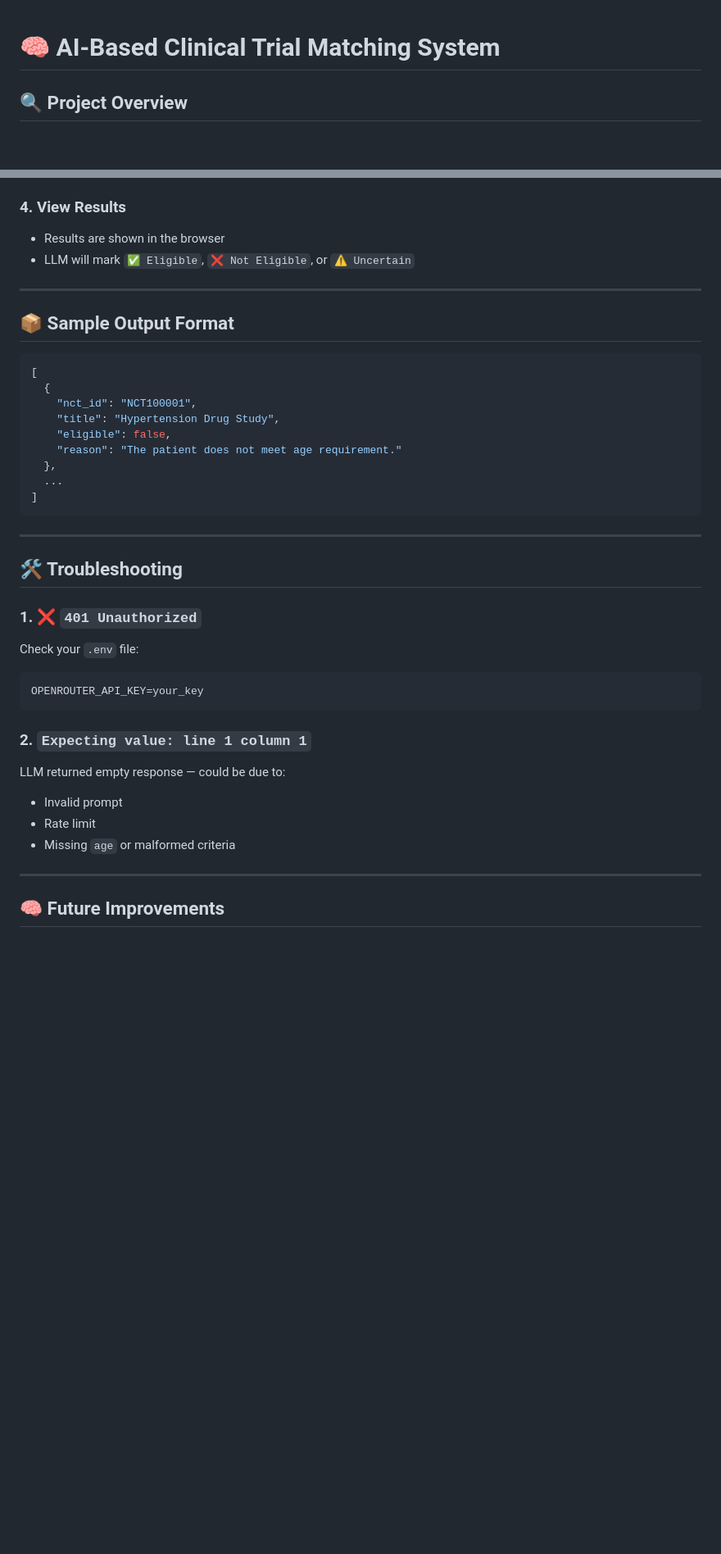
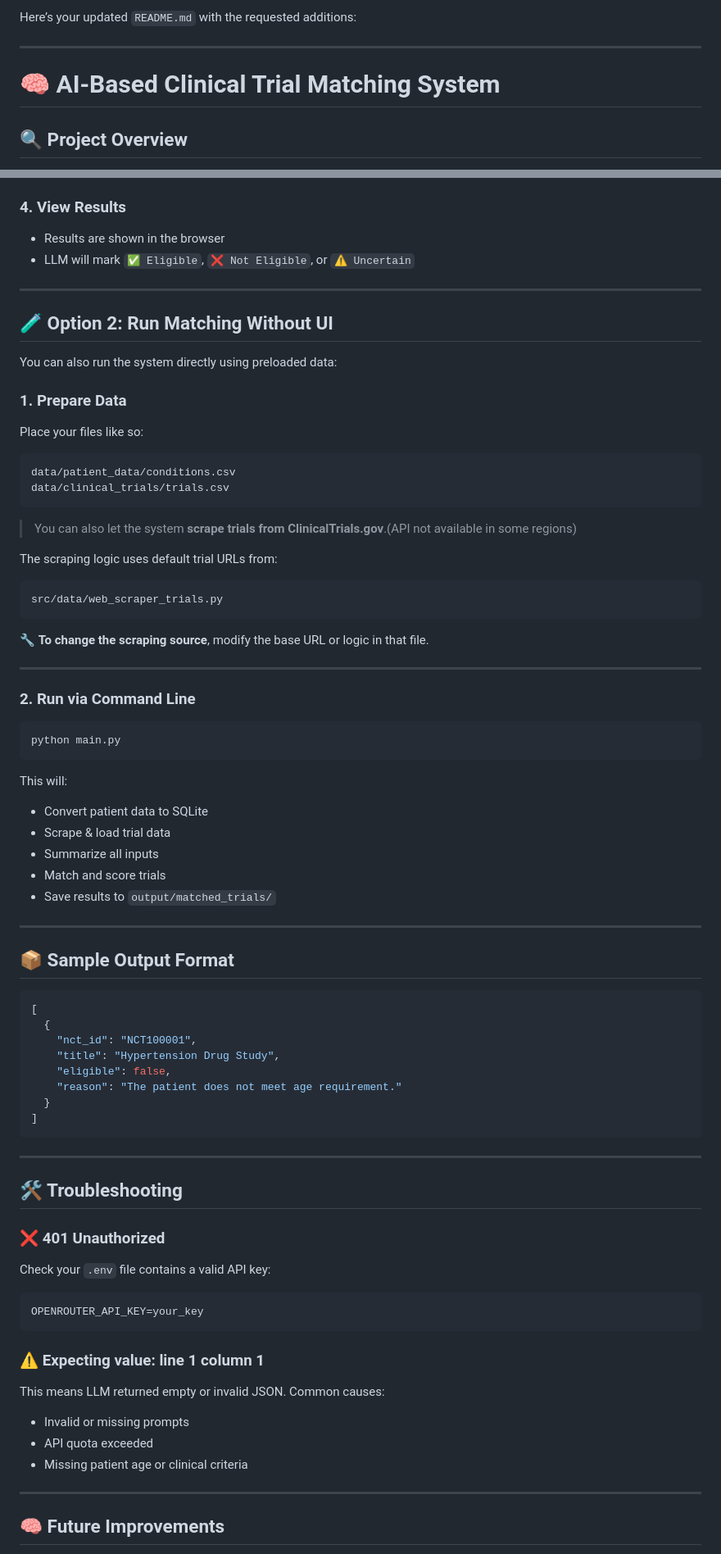
Before and after one commit to Adhvyth-T/AI_Clinical_Trial_Matching_System, a Markdown page: README.md, 2 parts joined by grey strips. Shown at 82% size. GitHub-like rendering; blank space fills up the shorter version.

````diff
--- a/README.md
+++ b/README.md
@@ -1,3 +1,7 @@
+Here’s your updated `README.md` with the requested additions:
+
+---
+
 # 🧠 AI-Based Clinical Trial Matching System
 
 ## 🔍 Project Overview
@@ -126,6 +132,47 @@ You can use [this sample patient data](https://mitre.box.com/shared/static/aw9po
 
 ---
 
+## 🧪 Option 2: Run Matching Without UI
+
+You can also run the system directly using preloaded data:
+
+### 1. Prepare Data
+
+Place your files like so:
+
+```bash
+data/patient_data/conditions.csv
+data/clinical_trials/trials.csv
+```
+
+> You can also let the system **scrape trials from ClinicalTrials.gov**.(API not available in some regions)
+
+The scraping logic uses default trial URLs from:
+
+```python
+src/data/web_scraper_trials.py
+```
+
+🔧 **To change the scraping source**, modify the base URL or logic in that file.
+
+---
+
+### 2. Run via Command Line
+
+```bash
+python main.py
+```
+
+This will:
+
+* Convert patient data to SQLite
+* Scrape & load trial data
+* Summarize all inputs
+* Match and score trials
+* Save results to `output/matched_trials/`
+
+---
+
 ## 📦 Sample Output Format
 
 ```json
@@ -135,8 +182,7 @@ You can use [this sample patient data](https://mitre.box.com/shared/static/aw9po
     "title": "Hypertension Drug Study",
     "eligible": false,
     "reason": "The patient does not meet age requirement."
-  },
-  ...
+  }
 ]
 ```
 
@@ -144,21 +190,21 @@ You can use [this sample patient data](https://mitre.box.com/shared/static/aw9po
 
 ## 🛠 Troubleshooting
 
-### 1. ❌ `401 Unauthorized`
+### ❌ 401 Unauthorized
 
-Check your `.env` file:
+Check your `.env` file contains a valid API key:
 
 ```bash
 OPENROUTER_API_KEY=your_key
 ```
 
-### 2. `Expecting value: line 1 column 1`
+### ⚠️ Expecting value: line 1 column 1
 
-LLM returned empty response — could be due to:
+This means LLM returned empty or invalid JSON. Common causes:
 
-* Invalid prompt
-* Rate limit
-* Missing `age` or malformed criteria
+* Invalid or missing prompts
+* API quota exceeded
+* Missing patient age or clinical criteria
 
 ---
 
````
Also changed, not shown: other parts of README.md (+11 -5 lines).
